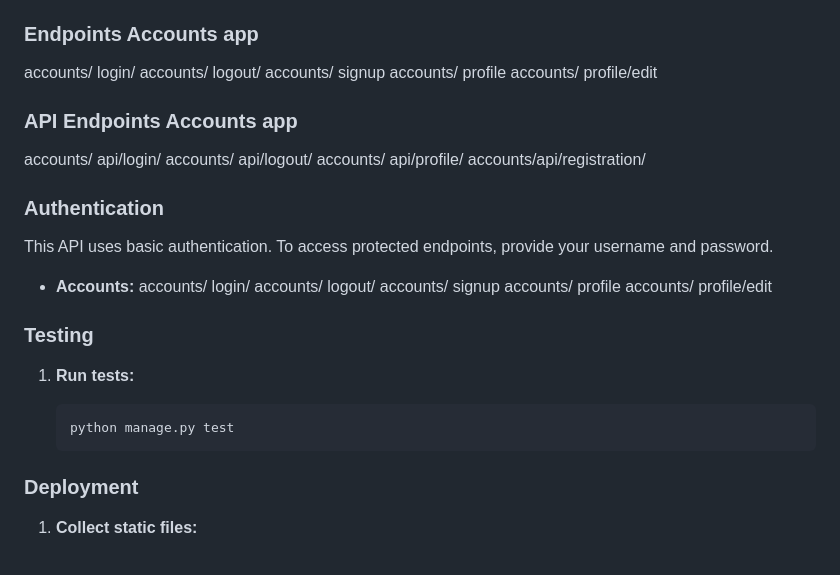
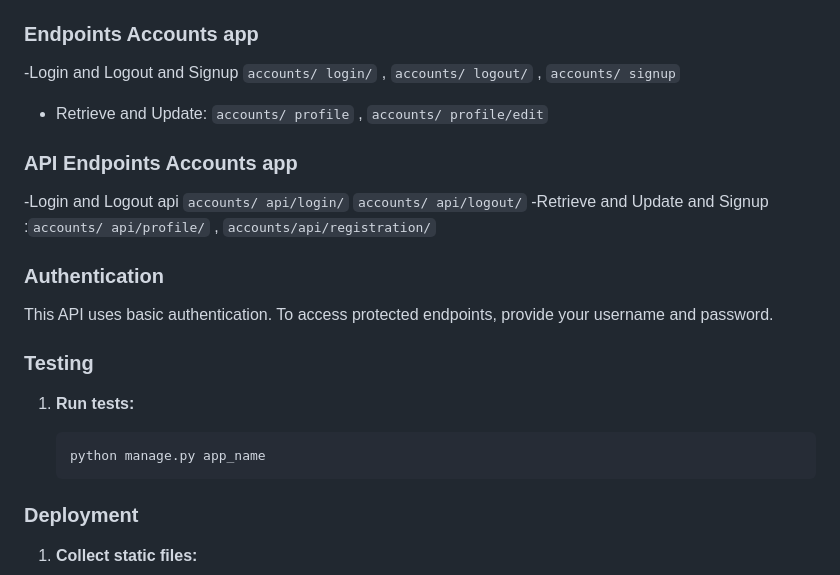
Before and after one commit to ahmedgoda24/Advanced_Blog, a Markdown page: README.md, the part around the change. Rendered like a GitHub page.

````diff
--- a/README.md
+++ b/README.md
@@ -111,33 +111,23 @@ This is a blog application built with Django and Django REST Framework.
     - Delete: `DELETE /api/comments/<id>/`
 ###  Endpoints Accounts app
 
-accounts/ login/
-accounts/ logout/
-accounts/ signup
-accounts/ profile
-accounts/ profile/edit
+ -Login and Logout and Signup       `accounts/ login/` ,   `accounts/ logout/` ,  `accounts/ signup`
+- Retrieve and Update:    `accounts/ profile` , `accounts/ profile/edit`
 ### API Endpoints Accounts app
-accounts/ api/login/
-accounts/ api/logout/
-accounts/ api/profile/
-accounts/api/registration/
+-Login and Logout api  `accounts/ api/login/`  `accounts/ api/logout/`
+ -Retrieve and Update and Signup :`accounts/ api/profile/` , `accounts/api/registration/`
 
 ### Authentication
 
 This API uses basic authentication. To access protected endpoints, provide your username and password.
-- **Accounts:**
-accounts/ login/
-accounts/ logout/
-accounts/ signup
-accounts/ profile
-accounts/ profile/edit
+
 
 ### Testing
 
 1. **Run tests:**
 
     ```sh
-    python manage.py test
+    python manage.py app_name
     ```
 
 ### Deployment
````
